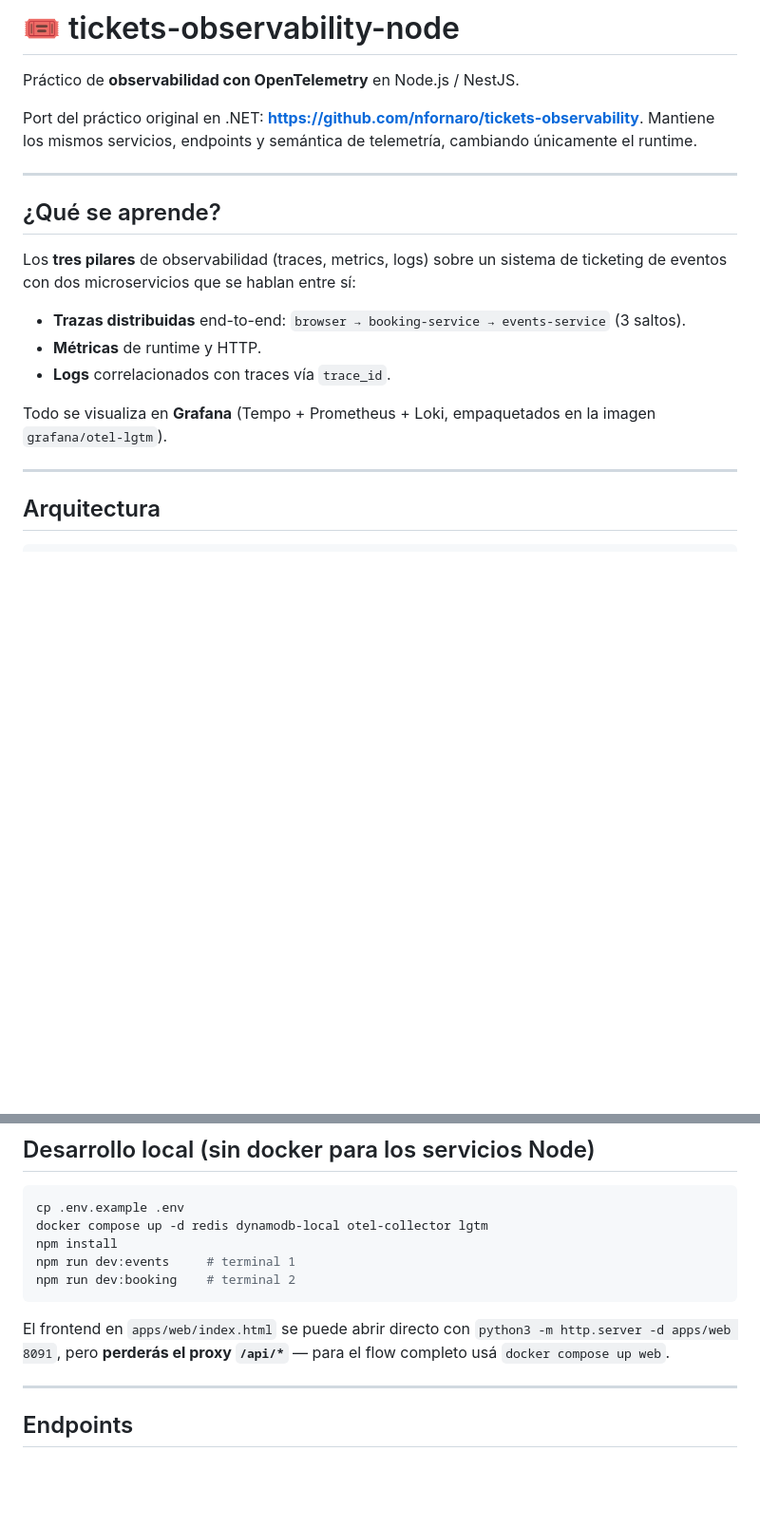
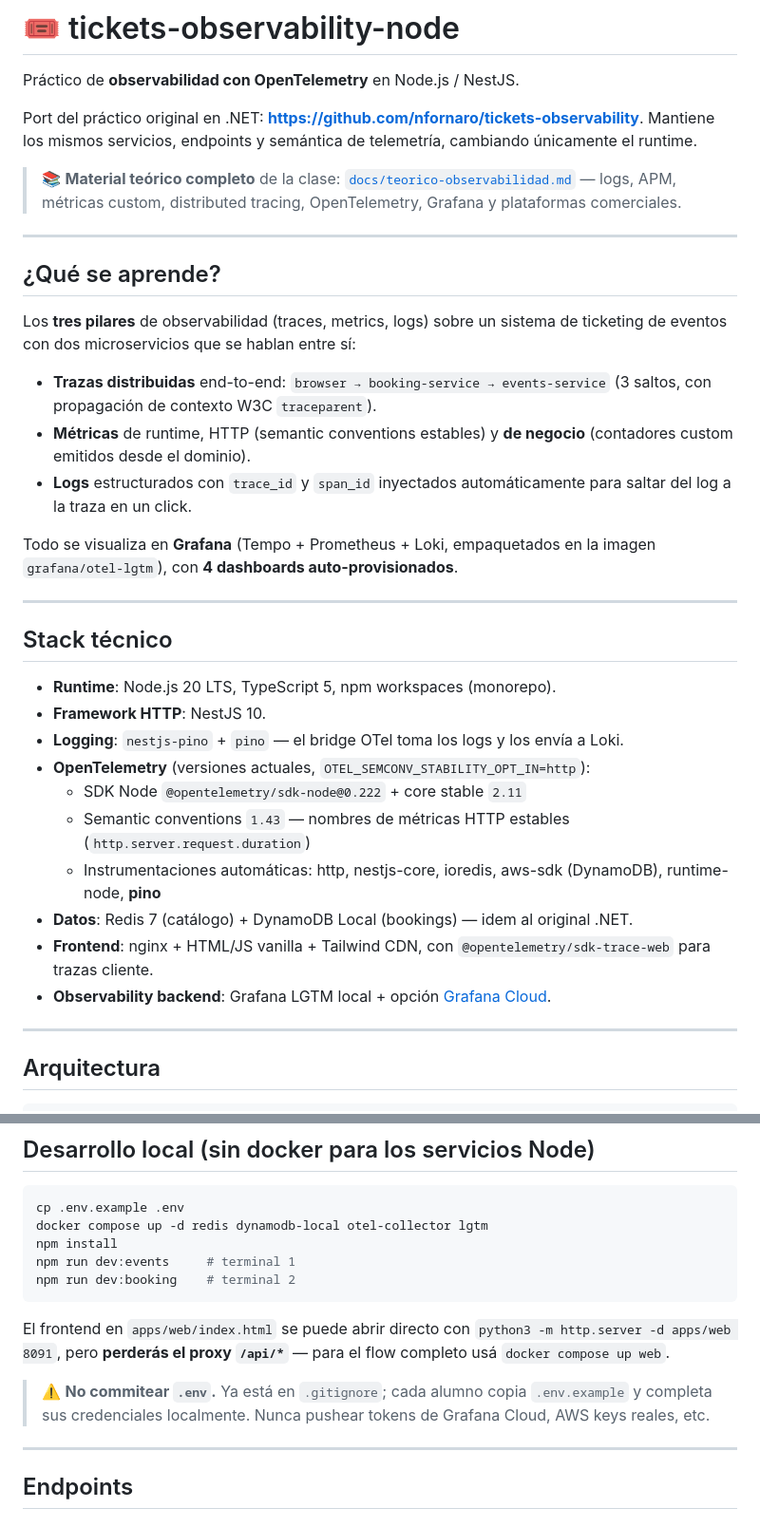
Before and after one commit to IngSoft-ASP-2023-2/tickets-observability-node, a Markdown page: README.md, 2 parts joined by grey strips. Shown at 95% size. GitHub-like rendering; blank space fills up the shorter version.

````diff
--- a/README.md
+++ b/README.md
@@ -5,17 +5,34 @@ Práctico de **observabilidad con OpenTelemetry** en Node.js / NestJS.
 Port del práctico original en .NET: **https://github.com/nfornaro/tickets-observability**.
 Mantiene los mismos servicios, endpoints y semántica de telemetría, cambiando únicamente el runtime.
 
+> 📚 **Material teórico completo** de la clase: [`docs/teorico-observabilidad.md`](docs/teorico-observabilidad.md) — logs, APM, métricas custom, distributed tracing, OpenTelemetry, Grafana y plataformas comerciales.
+
 ---
 
 ## ¿Qué se aprende?
 
 Los **tres pilares** de observabilidad (traces, metrics, logs) sobre un sistema de ticketing de eventos con dos microservicios que se hablan entre sí:
 
-- **Trazas distribuidas** end-to-end: `browser → booking-service → events-service` (3 saltos).
-- **Métricas** de runtime y HTTP.
-- **Logs** correlacionados con traces vía `trace_id`.
+- **Trazas distribuidas** end-to-end: `browser → booking-service → events-service` (3 saltos, con propagación de contexto W3C `traceparent`).
+- **Métricas** de runtime, HTTP (semantic conventions estables) y **de negocio** (contadores custom emitidos desde el dominio).
+- **Logs** estructurados con `trace_id` y `span_id` inyectados automáticamente para saltar del log a la traza en un click.
 
-Todo se visualiza en **Grafana** (Tempo + Prometheus + Loki, empaquetados en la imagen `grafana/otel-lgtm`).
+Todo se visualiza en **Grafana** (Tempo + Prometheus + Loki, empaquetados en la imagen `grafana/otel-lgtm`), con **4 dashboards auto-provisionados**.
+
+---
+
+## Stack técnico
+
+- **Runtime**: Node.js 20 LTS, TypeScript 5, npm workspaces (monorepo).
+- **Framework HTTP**: NestJS 10.
+- **Logging**: `nestjs-pino` + `pino` — el bridge OTel toma los logs y los envía a Loki.
+- **OpenTelemetry** (versiones actuales, `OTEL_SEMCONV_STABILITY_OPT_IN=http`):
+  - SDK Node `@opentelemetry/sdk-node@0.222` + core stable `2.11`
+  - Semantic conventions `1.43` — nombres de métricas HTTP estables (`http.server.request.duration`)
+  - Instrumentaciones automáticas: http, nestjs-core, ioredis, aws-sdk (DynamoDB), runtime-node, **pino**
+- **Datos**: Redis 7 (catálogo) + DynamoDB Local (bookings) — idem al original .NET.
+- **Frontend**: nginx + HTML/JS vanilla + Tailwind CDN, con `@opentelemetry/sdk-trace-web` para trazas cliente.
+- **Observability backend**: Grafana LGTM local + opción [Grafana Cloud](docs/grafana-cloud.md).
 
 ---
 
@@ -113,6 +145,8 @@ npm run dev:booking    # terminal 2
 ```
 
 El frontend en `apps/web/index.html` se puede abrir directo con `python3 -m http.server -d apps/web 8091`, pero **perderás el proxy `/api/*`** — para el flow completo usá `docker compose up web`.
+
+> ⚠️ **No commitear `.env`.** Ya está en `.gitignore`; cada alumno copia `.env.example` y completa sus credenciales localmente. Nunca pushear tokens de Grafana Cloud, AWS keys reales, etc.
 
 ---
 
````
Also changed, not shown: other parts of README.md (+50 -17 lines).
